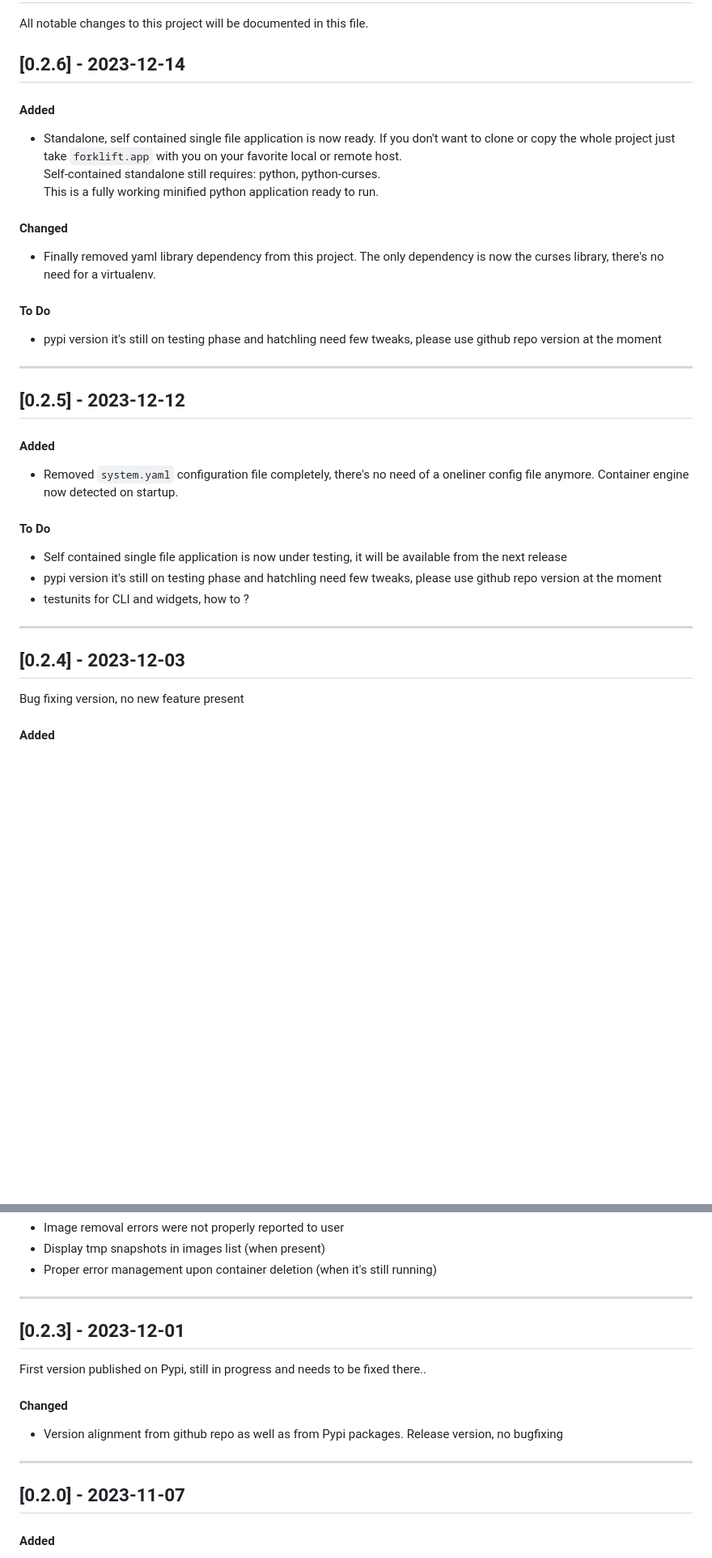
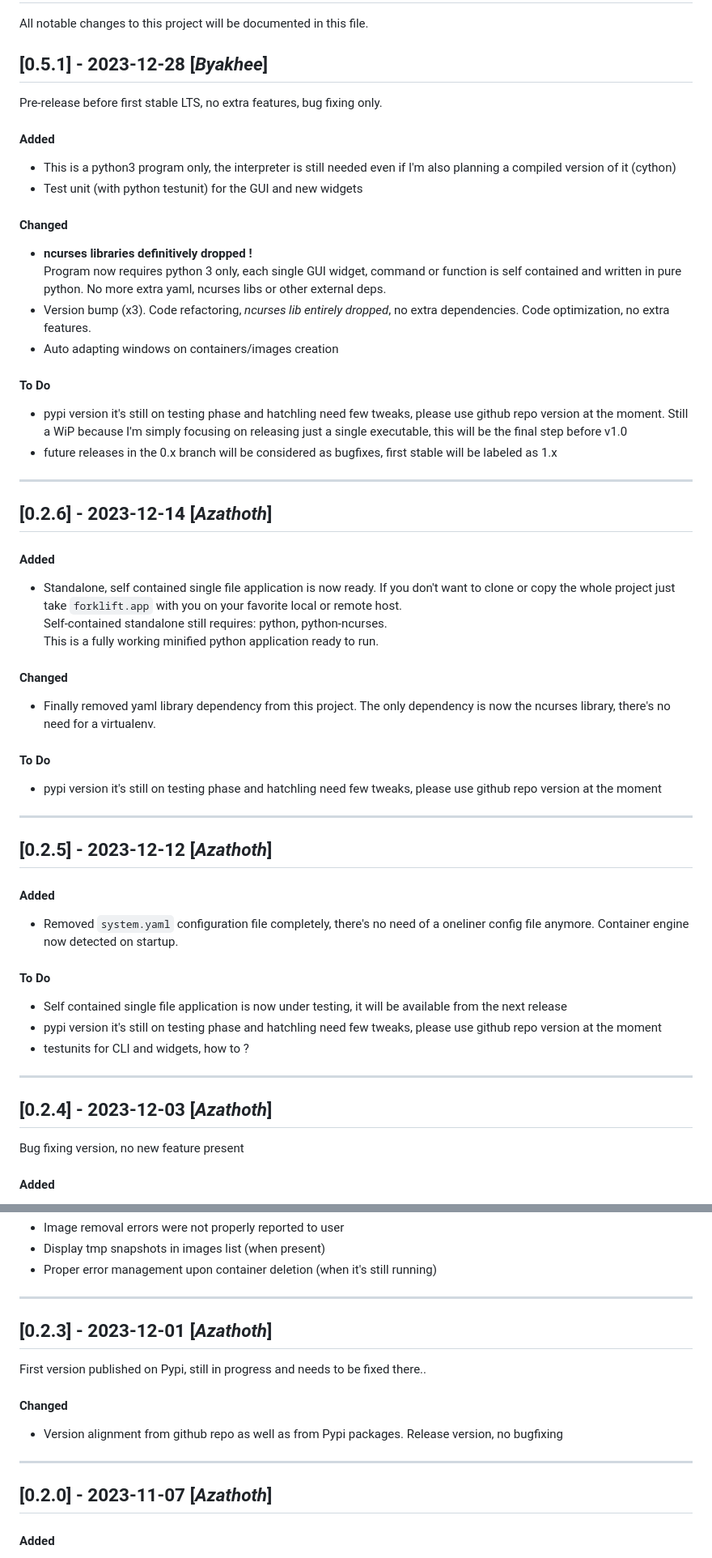
Before and after one commit to andreabenini/podmaster, a Markdown page: forklift/CHANGELOG.md, 2 parts joined by grey strips. Shown at 81% size. Drawn GitHub-style; blank space fills up the shorter version.

Commit message:
v0.5.1 Change log

```diff
--- a/forklift/CHANGELOG.md
+++ b/forklift/CHANGELOG.md
@@ -2,23 +2,47 @@
 All notable changes to this project will be documented in this file.
 
 
-## [0.2.6] - 2023-12-14
+## [0.5.1] - 2023-12-28 [*Byakhee*]
+Pre-release before first stable LTS, no extra features, bug fixing only.
+#### Added
+- This is a python3 program only, the interpreter is still needed even if
+  I'm also planning a compiled version of it (cython)
+- Test unit (with python testunit) for the GUI and new widgets
+#### Changed
+- **ncurses libraries definitively dropped !**
+  Program now requires python 3 only, each single GUI widget, command or
+  function is self contained and written in pure python.
+  No more extra yaml, ncurses libs or other external deps.
+- Version bump (x3). Code refactoring, _ncurses lib entirely dropped_, no
+  extra dependencies. Code optimization, no extra features.
+- Auto adapting windows on containers/images creation
+#### To Do
+- pypi version it's still on testing phase and hatchling need few tweaks,
+  please use github repo version at the moment. Still a WiP because I'm
+  simply focusing on releasing just a single executable, this will be the
+  final step before v1.0
+- future releases in the 0.x branch will be considered as bugfixes, first
+  stable will be labeled as 1.x
+---
+
+
+## [0.2.6] - 2023-12-14 [*Azathoth*]
 #### Added
 - Standalone, self contained single file application is now ready. If you
   don't want to clone or copy the whole project just take `forklift.app`
   with you on your favorite local or remote host.
-  Self-contained standalone still requires: python, python-curses.
+  Self-contained standalone still requires: python, python-ncurses.
   This is a fully working minified python application ready to run.
 #### Changed
 - Finally removed yaml library dependency from this project. The only
-  dependency is now the curses library, there's no need for a virtualenv.
+  dependency is now the ncurses library, there's no need for a virtualenv.
 #### To Do
 - pypi version it's still on testing phase and hatchling need few tweaks,
   please use github repo version at the moment
 ---
 
 
-## [0.2.5] - 2023-12-12
+## [0.2.5] - 2023-12-12 [_Azathoth_]
 #### Added
 - Removed `system.yaml` configuration file completely, there's no need of
   a oneliner config file anymore. Container engine now detected on startup.
@@ -31,7 +55,7 @@ All notable changes to this project will be documented in this file.
 ---
 
 
-## [0.2.4] - 2023-12-03
+## [0.2.4] - 2023-12-03 [_Azathoth_]
 Bug fixing version, no new feature present
 #### Added
 - Output with success or failure messages on container images operations
@@ -46,7 +70,7 @@ Bug fixing version, no new feature present
 ---
 
 
-## [0.2.3] - 2023-12-01
+## [0.2.3] - 2023-12-01 [_Azathoth_]
 First version published on Pypi, still in progress and needs to be fixed there..
 #### Changed
 - Version alignment from github repo as well as from Pypi packages.
@@ -54,7 +78,7 @@ First version published on Pypi, still in progress and needs to be fixed there..
 ---
 
 
-## [0.2.0] - 2023-11-07
+## [0.2.0] - 2023-11-07 [_Azathoth_]
 #### Added
 - Versioning and documentation, license AGPL
 - Project initially released on github
```
Also changed, not shown: other parts of forklift/CHANGELOG.md (+5 -5 lines).
